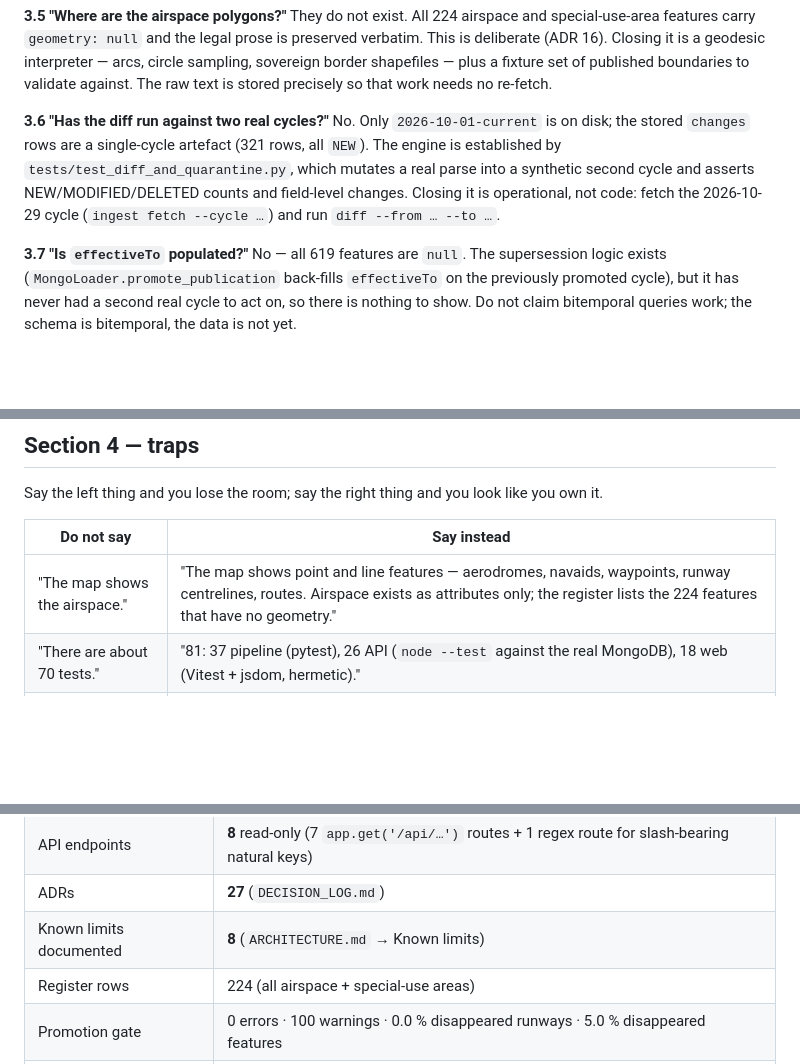
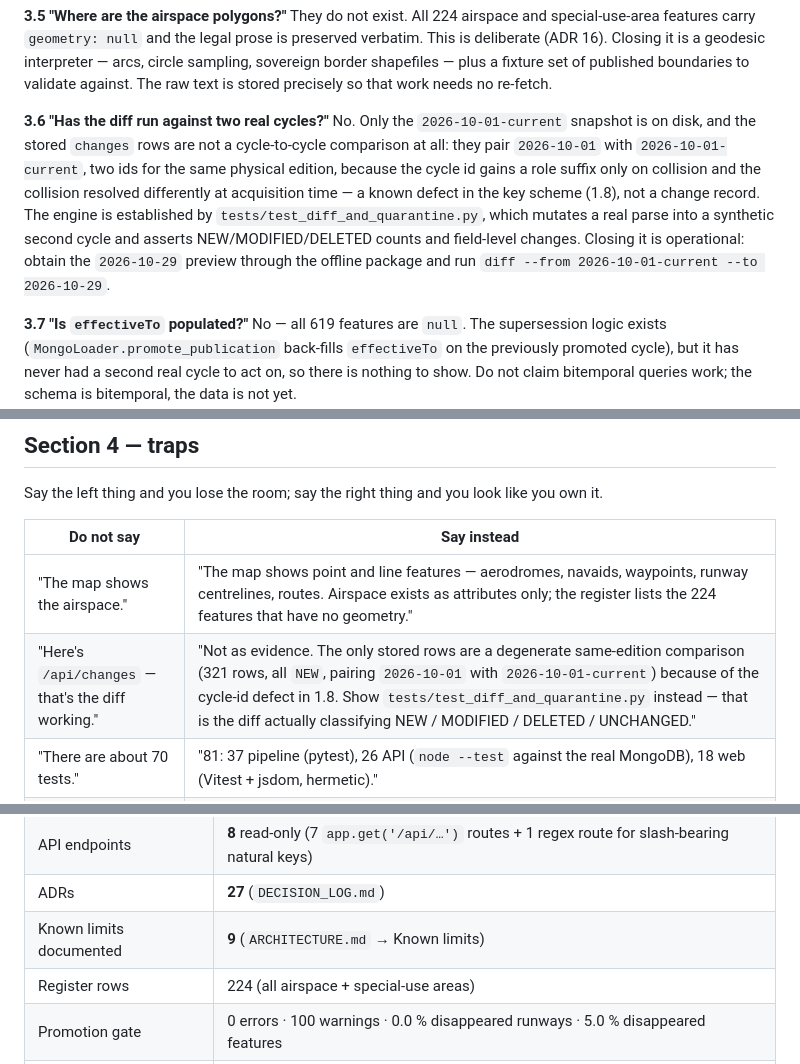
Before and after one commit to cosmognaut/ifoa-assignment, a Markdown page: questions.md, 3 parts joined by grey strips. Drawn GitHub-style; blank space fills up the shorter version.

```diff
--- a/questions.md
+++ b/questions.md
@@ -143,7 +149,7 @@ Modelled, not ingested. `sourceClass` has `SUP` and `NOTAM` values; nothing fetc
 They do not exist. All 224 airspace and special-use-area features carry `geometry: null` and the legal prose is preserved verbatim. This is deliberate (ADR 16). Closing it is a geodesic interpreter — arcs, circle sampling, sovereign border shapefiles — plus a fixture set of published boundaries to validate against. The raw text is stored precisely so that work needs no re-fetch.
 
 **3.6 "Has the diff run against two real cycles?"**
-No. Only `2026-10-01-current` is on disk; the stored `changes` rows are a single-cycle artefact (321 rows, all `NEW`). The engine is established by `tests/test_diff_and_quarantine.py`, which mutates a real parse into a synthetic second cycle and asserts NEW/MODIFIED/DELETED counts and field-level changes. Closing it is operational, not code: fetch the 2026-10-29 cycle (`ingest fetch --cycle …`) and run `diff --from … --to …`.
+No. Only the `2026-10-01-current` snapshot is on disk, and the stored `changes` rows are not a cycle-to-cycle comparison at all: they pair `2026-10-01` with `2026-10-01-current`, two ids for the same physical edition, because the cycle id gains a role suffix only on collision and the collision resolved differently at acquisition time — a known defect in the key scheme (1.8), not a change record. The engine is established by `tests/test_diff_and_quarantine.py`, which mutates a real parse into a synthetic second cycle and asserts NEW/MODIFIED/DELETED counts and field-level changes. Closing it is operational: obtain the `2026-10-29` preview through the offline package and run `diff --from 2026-10-01-current --to 2026-10-29`.
 
 **3.7 "Is `effectiveTo` populated?"**
 No — all 619 features are `null`. The supersession logic exists (`MongoLoader.promote_publication` back-fills `effectiveTo` on the previously promoted cycle), but it has never had a second real cycle to act on, so there is nothing to show. Do not claim bitemporal queries work; the schema is bitemporal, the data is not yet.
@@ -166,6 +172,7 @@ Say the left thing and you lose the room; say the right thing and you look like
 | Do not say | Say instead |
 |---|---|
 | "The map shows the airspace." | "The map shows point and line features — aerodromes, navaids, waypoints, runway centrelines, routes. Airspace exists as attributes only; the register lists the 224 features that have no geometry." |
+| "Here's `/api/changes` — that's the diff working." | "Not as evidence. The only stored rows are a degenerate same-edition comparison (321 rows, all `NEW`, pairing `2026-10-01` with `2026-10-01-current`) because of the cycle-id defect in 1.8. Show `tests/test_diff_and_quarantine.py` instead — that is the diff actually classifying NEW / MODIFIED / DELETED / UNCHANGED." |
 | "There are about 70 tests." | "81: 37 pipeline (pytest), 26 API (`node --test` against the real MongoDB), 18 web (Vitest + jsdom, hermetic)." |
 | "Let me re-fetch it live so you can see." | "A live fetch is refused — `robots.txt` disallows automated access — so there is nothing to watch. The committed snapshot in `data/raw/2026-10-01-current/` is what the API and the console are serving." |
 | "The pipeline runs on a schedule." | "It does not. `check-updates` is a command a human runs; there is no cron entry and no CI config — `.github/` does not exist in the repo." |
@@ -193,7 +200,7 @@ For the LLM answer, have one concrete example ready: the coordinate display. The
 | Web entry chunk | 252.11 kB, **77.69 kB gzip**; map chunk 1,061.45 kB (290.08 kB gzip) |
 | API endpoints | **8** read-only (7 `app.get('/api/…')` routes + 1 regex route for slash-bearing natural keys) |
 | ADRs | **27** (`DECISION_LOG.md`) |
-| Known limits documented | **8** (`ARCHITECTURE.md` → Known limits) |
+| Known limits documented | **9** (`ARCHITECTURE.md` → Known limits) |
 | Register rows | 224 (all airspace + special-use areas) |
 | Promotion gate | 0 errors · 100 warnings · 0.0 % disappeared runways · 5.0 % disappeared features |
 | Live crawl | **refused**: `robots.txt` is `User-Agent: *` / `Disallow: /`; 12 documents enumerated, 0 bytes fetched |
```
Also changed, not shown: other parts of questions.md (+8 -2 lines), ARCHITECTURE.md (+1 -0 lines), DECISION_LOG.md (+1 -0 lines).
